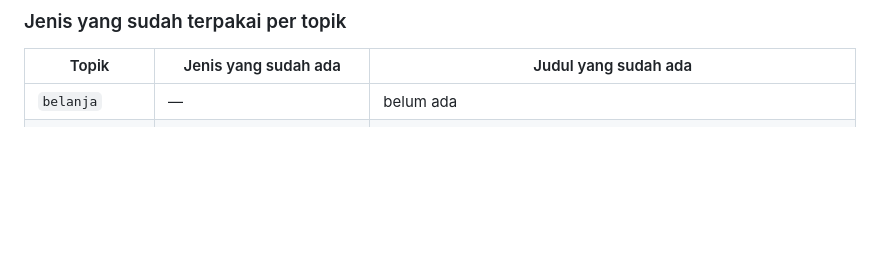
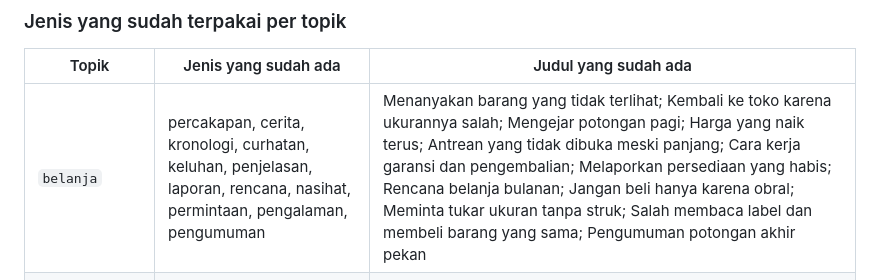
Before and after one commit to erelst/LangDocs, a Markdown page: docs/JUDUL.md, the part around one of its changes. Drawn GitHub-style; blank space fills up the shorter version.

Commit message:
docs(judul): record the belanja narratives in the title checkpoint

```diff
--- a/docs/JUDUL.md
+++ b/docs/JUDUL.md
@@ -75,7 +87,7 @@ Lihat daftar ini dulu sebelum menulis, karena judul baru harus berbeda dari semu
 
 | Topik | Jenis yang sudah ada | Judul yang sudah ada |
 |---|---|---|
-| `belanja` | — | belum ada |
+| `belanja` | percakapan, cerita, kronologi, curhatan, keluhan, penjelasan, laporan, rencana, nasihat, permintaan, pengalaman, pengumuman | Menanyakan barang yang tidak terlihat; Kembali ke toko karena ukurannya salah; Mengejar potongan pagi; Harga yang naik terus; Antrean yang tidak dibuka meski panjang; Cara kerja garansi dan pengembalian; Melaporkan persediaan yang habis; Rencana belanja bulanan; Jangan beli hanya karena obral; Meminta tukar ukuran tanpa struk; Salah membaca label dan membeli barang yang sama; Pengumuman potongan akhir pekan |
 | `jalan` | percakapan, cerita, kronologi, curhatan, keluhan, penjelasan, laporan, rencana, nasihat, permintaan, pengalaman, pengumuman | Menanyakan arah ke kantor pos; Tersesat di perumahan waktu malam; Berjalan dari stasiun ke rumah; Kehujanan di tengah jalan; Trotoar yang tertutup proyek; Cara membaca alamat di Jepang; Mengabarkan sudah sampai di titik temu; Memilih jalur jalan kaki; Jangan lewat taman kalau malam; Meminta tolong difoto; Berpapasan dengan orang yang mengenal kakek saya; Pengumuman jalan ditutup untuk festival |
 | `kegiatan` | — | belum ada |
 | `kerja` | — | belum ada |
```
Also changed, not shown: other parts of docs/JUDUL.md (+12 -0 lines).
